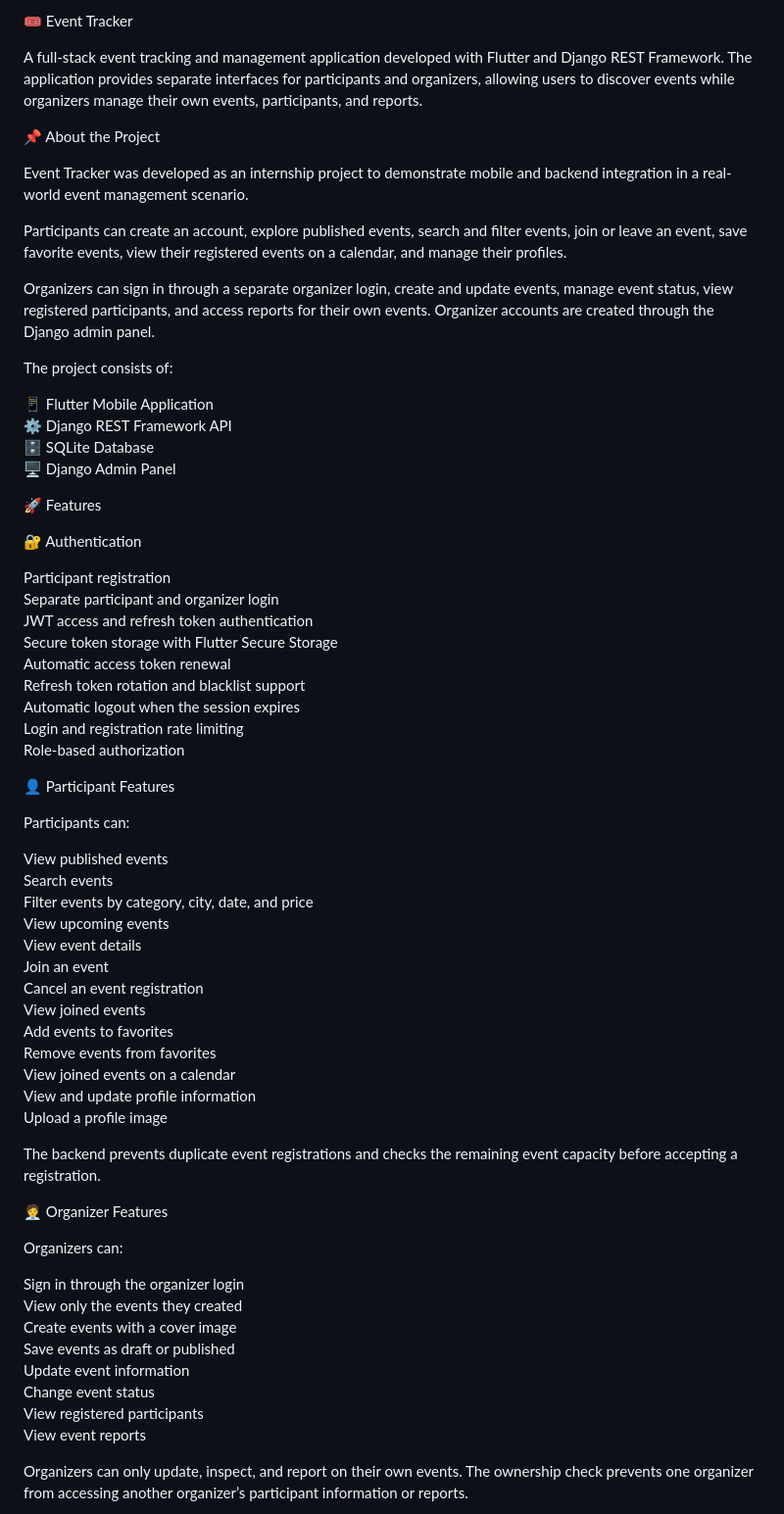
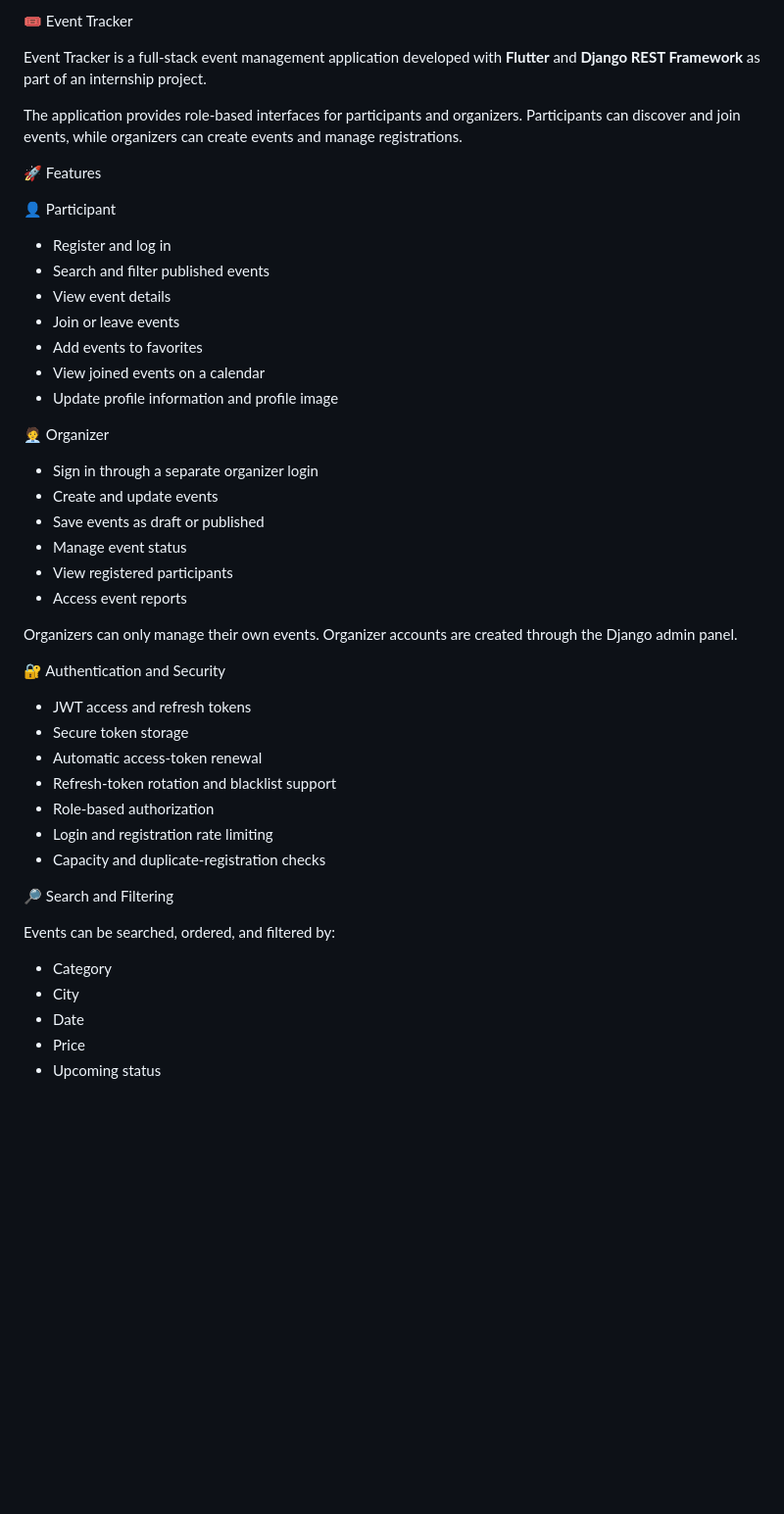
Before and after one commit to gokcekurtaran/Event-Tracker, a Markdown page: README.md, the part around one of its changes. Shown at 98% size. GitHub-like rendering; blank space fills up the shorter version.

Commit message:
Revise README for clarity and detail
Updated project description and features in README.

```diff
--- a/README.md
+++ b/README.md
@@ -1,38 +1,49 @@
-🎟️ Event Tracker
+ 🎟️ Event Tracker
 
-A full-stack event tracking and management application developed with Flutter and Django REST Framework. The application provides separate interfaces for participants and organizers, allowing users to discover events while organizers manage their own events, participants, and reports.
+Event Tracker is a full-stack event management application developed with **Flutter** and **Django REST Framework** as part of an internship project.
 
-📌 About the Project
-
-Event Tracker was developed as an internship project to demonstrate mobile and backend integration in a real-world event management scenario.
-
-Participants can create an account, explore published events, search and filter events, join or leave an event, save favorite events, view their registered events on a calendar, and manage their profiles.
-
-Organizers can sign in through a separate organizer login, create and update events, manage event status, view registered participants, and access reports for their own events. Organizer accounts are created through the Django admin panel.
-
-The project consists of:
-
-📱 Flutter Mobile Application<br>⚙️ Django REST Framework API<br>🗄️ SQLite Database<br>🖥️ Django Admin Panel<br>
+The application provides role-based interfaces for participants and organizers. Participants can discover and join events, while organizers can create events and manage registrations.
 
 🚀 Features
 
-🔐 Authentication
+ 👤 Participant
 
-Participant registration<br>Separate participant and organizer login<br>JWT access and refresh token authentication<br>Secure token storage with Flutter Secure Storage<br>Automatic access token renewal<br>Refresh token rotation and blacklist support<br>Automatic logout when the session expires<br>Login and registration rate limiting<br>Role-based authorization<br>
+* Register and log in
+* Search and filter published events
+* View event details
+* Join or leave events
+* Add events to favorites
+* View joined events on a calendar
+* Update profile information and profile image
 
-👤 Participant Features
+ 🧑‍💼 Organizer
 
-Participants can:
+* Sign in through a separate organizer login
+* Create and update events
+* Save events as draft or published
+* Manage event status
+* View registered participants
+* Access event reports
 
-View published events<br>Search events<br>Filter events by category, city, date, and price<br>View upcoming events<br>View event details<br>Join an event<br>Cancel an event registration<br>View joined events<br>Add events to favorites<br>Remove events from favorites<br>View joined events on a calendar<br>View and update profile information<br>Upload a profile image<br>
+Organizers can only manage their own events. Organizer accounts are created through the Django admin panel.
 
-The backend prevents duplicate event registrations and checks the remaining event capacity before accepting a registration.
+ 🔐 Authentication and Security
 
-🧑‍💼 Organizer Features
+* JWT access and refresh tokens
+* Secure token storage
+* Automatic access-token renewal
+* Refresh-token rotation and blacklist support
+* Role-based authorization
+* Login and registration rate limiting
+* Capacity and duplicate-registration checks
 
-Organizers can:
+ 🔎 Search and Filtering
 
-Sign in through the organizer login<br>View only the events they created<br>Create events with a cover image<br>Save events as draft or published<br>Update event information<br>Change event status<br>View registered participants<br>View event reports<br>
+Events can be searched, ordered, and filtered by:
 
-Organizers can only update, inspect, and report on their own events. The ownership check prevents one organizer from accessing another organizer’s participant information or reports.
+* Category
+* City
+* Date
+* Price
+* Upcoming status
 
```
Also changed, not shown: other parts of README.md (+99 -170 lines).
